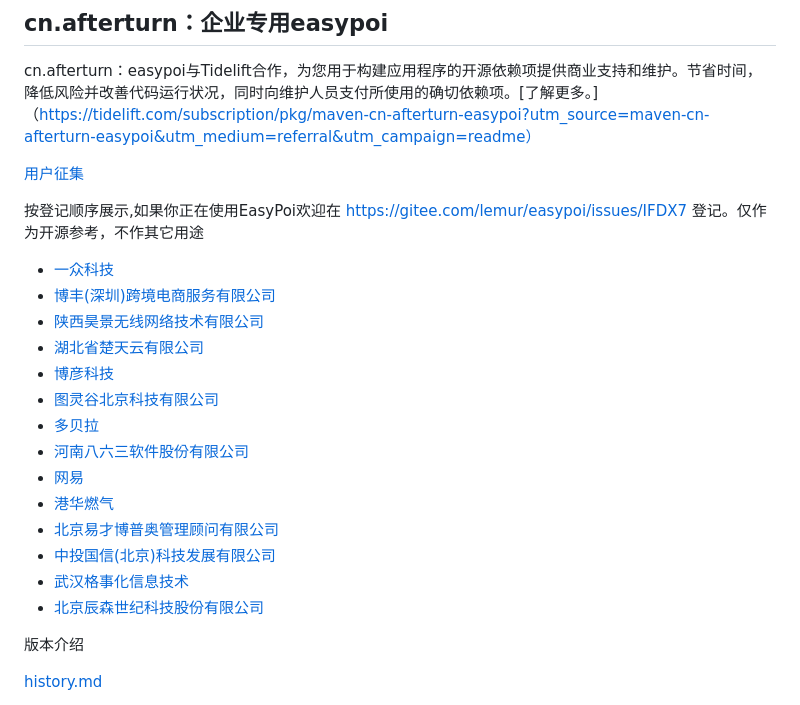
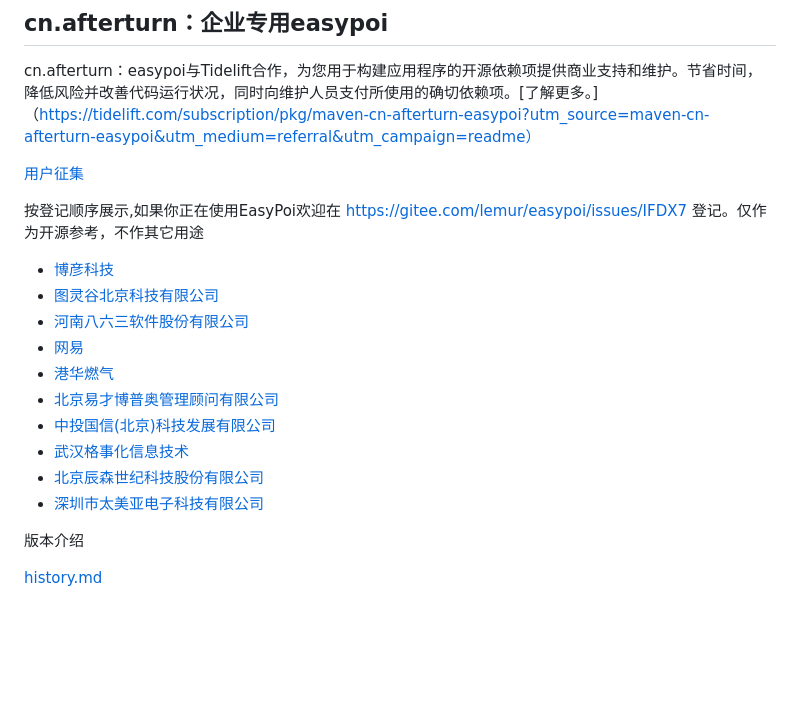
Before and after one commit to lifeiluq9g4d/lifeiluq9g4d, a Markdown page: README-cn.md, the part around one of its changes. Drawn GitHub-style; blank space fills up the shorter version.

```diff
--- a/README-cn.md
+++ b/README-cn.md
@@ -35,11 +35,6 @@ cn.afterturn：easypoi与Tidelift合作，为您用于构建应用程序的开
 
 按登记顺序展示,如果你正在使用EasyPoi欢迎在 https://gitee.com/lemur/easypoi/issues/IFDX7 登记。仅作为开源参考，不作其它用途
 
-   - [一众科技](http://studio.afterturn.cn/)
-   - [博丰(深圳)跨境电商服务有限公司 ](http://www.bfeservice.com/)
-   - [陕西昊景无线网络技术有限公司](http://www.hjwxbd.com)
-   - [湖北省楚天云有限公司](http://www.chutianyun.gov.cn)
    - [博彦科技](http://www.beyondsoft.com)
    - [图灵谷北京科技有限公司](http://www.turingoal.com)
-   - [多贝拉](https://www.duobeila.cn/)
    - [河南八六三软件股份有限公司](http://www.863soft.com/cn/)
@@ -49,6 +44,7 @@ cn.afterturn：easypoi与Tidelift合作，为您用于构建应用程序的开
    - [中投国信(北京)科技发展有限公司](http://sic-credit.cn/)
    - [武汉格事化信息技术](https://www.getto1.com/)
    - [北京辰森世纪科技股份有限公司](http://www.choicesoft.com.cn/)
+   - [深圳市太美亚电子科技有限公司](https://www.timeyaa.com/)
 
 
 
```
Also changed, not shown: other parts of README-cn.md (+1 -1 lines), README.md (+11 -15 lines).
